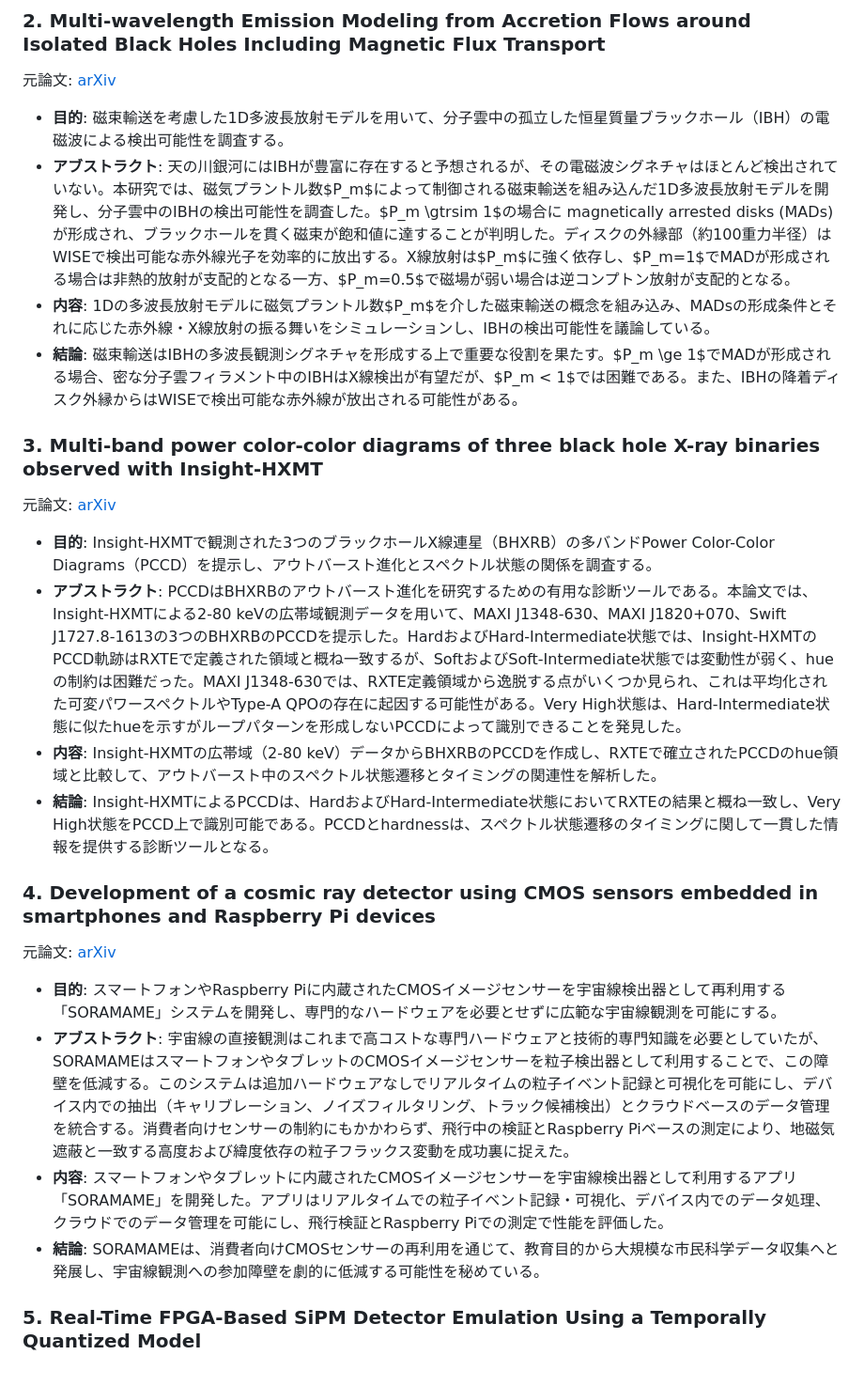
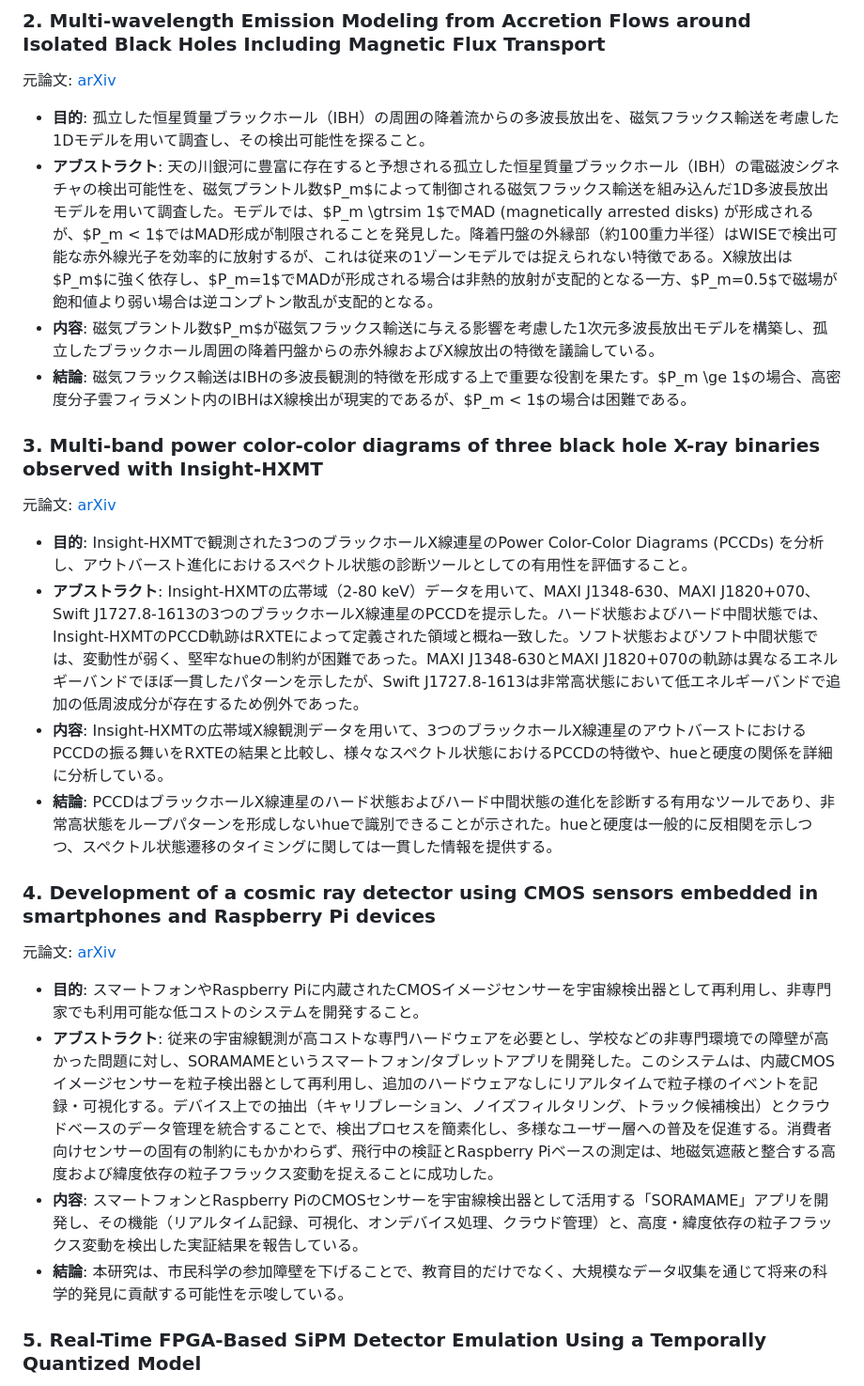
Before and after one commit to 0111kk2/AstroDigest, a Markdown page: docs/data/2026-07-05.md, the part around one of its changes. Shown at 94% size. Drawn GitHub-style.

```diff
--- a/docs/data/2026-07-05.md
+++ b/docs/data/2026-07-05.md
@@ -32,24 +35,24 @@ IceCube検出器は、2026年7月4日07:16:58.19 UTに、宇宙起源である
 
 ### 2. Multi-wavelength Emission Modeling from Accretion Flows around Isolated Black Holes Including Magnetic Flux Transport
 元論文: [arXiv](http://arxiv.org/abs/2606.31477v1)
-- **目的**: 磁束輸送を考慮した1D多波長放射モデルを用いて、分子雲中の孤立した恒星質量ブラックホール（IBH）の電磁波による検出可能性を調査する。
-- **アブストラクト**: 天の川銀河にはIBHが豊富に存在すると予想されるが、その電磁波シグネチャはほとんど検出されていない。本研究では、磁気プラントル数$P_m$によって制御される磁束輸送を組み込んだ1D多波長放射モデルを開発し、分子雲中のIBHの検出可能性を調査した。$P_m \gtrsim 1$の場合に magnetically arrested disks (MADs) が形成され、ブラックホールを貫く磁束が飽和値に達することが判明した。ディスクの外縁部（約100重力半径）はWISEで検出可能な赤外線光子を効率的に放出する。X線放射は$P_m$に強く依存し、$P_m=1$でMADが形成される場合は非熱的放射が支配的となる一方、$P_m=0.5$で磁場が弱い場合は逆コンプトン放射が支配的となる。
-- **内容**: 1Dの多波長放射モデルに磁気プラントル数$P_m$を介した磁束輸送の概念を組み込み、MADsの形成条件とそれに応じた赤外線・X線放射の振る舞いをシミュレーションし、IBHの検出可能性を議論している。
-- **結論**: 磁束輸送はIBHの多波長観測シグネチャを形成する上で重要な役割を果たす。$P_m \ge 1$でMADが形成される場合、密な分子雲フィラメント中のIBHはX線検出が有望だが、$P_m < 1$では困難である。また、IBHの降着ディスク外縁からはWISEで検出可能な赤外線が放出される可能性がある。
+- **目的**: 孤立した恒星質量ブラックホール（IBH）の周囲の降着流からの多波長放出を、磁気フラックス輸送を考慮した1Dモデルを用いて調査し、その検出可能性を探ること。
+- **アブストラクト**: 天の川銀河に豊富に存在すると予想される孤立した恒星質量ブラックホール（IBH）の電磁波シグネチャの検出可能性を、磁気プラントル数$P_m$によって制御される磁気フラックス輸送を組み込んだ1D多波長放出モデルを用いて調査した。モデルでは、$P_m \gtrsim 1$でMAD (magnetically arrested disks) が形成されるが、$P_m < 1$ではMAD形成が制限されることを発見した。降着円盤の外縁部（約100重力半径）はWISEで検出可能な赤外線光子を効率的に放射するが、これは従来の1ゾーンモデルでは捉えられない特徴である。X線放出は$P_m$に強く依存し、$P_m=1$でMADが形成される場合は非熱的放射が支配的となる一方、$P_m=0.5$で磁場が飽和値より弱い場合は逆コンプトン散乱が支配的となる。
+- **内容**: 磁気プラントル数$P_m$が磁気フラックス輸送に与える影響を考慮した1次元多波長放出モデルを構築し、孤立したブラックホール周囲の降着円盤からの赤外線およびX線放出の特徴を議論している。
+- **結論**: 磁気フラックス輸送はIBHの多波長観測的特徴を形成する上で重要な役割を果たす。$P_m \ge 1$の場合、高密度分子雲フィラメント内のIBHはX線検出が現実的であるが、$P_m < 1$の場合は困難である。
 
 ### 3. Multi-band power color-color diagrams of three black hole X-ray binaries observed with Insight-HXMT
 元論文: [arXiv](http://arxiv.org/abs/2606.31289v1)
-- **目的**: Insight-HXMTで観測された3つのブラックホールX線連星（BHXRB）の多バンドPower Color-Color Diagrams（PCCD）を提示し、アウトバースト進化とスペクトル状態の関係を調査する。
-- **アブストラクト**: PCCDはBHXRBのアウトバースト進化を研究するための有用な診断ツールである。本論文では、Insight-HXMTによる2-80 keVの広帯域観測データを用いて、MAXI J1348-630、MAXI J1820+070、Swift J1727.8-1613の3つのBHXRBのPCCDを提示した。HardおよびHard-Intermediate状態では、Insight-HXMTのPCCD軌跡はRXTEで定義された領域と概ね一致するが、SoftおよびSoft-Intermediate状態では変動性が弱く、hueの制約は困難だった。MAXI J1348-630では、RXTE定義領域から逸脱する点がいくつか見られ、これは平均化された可変パワースペクトルやType-A QPOの存在に起因する可能性がある。Very High状態は、Hard-Intermediate状態に似たhueを示すがループパターンを形成しないPCCDによって識別できることを発見した。
-- **内容**: Insight-HXMTの広帯域（2-80 keV）データからBHXRBのPCCDを作成し、RXTEで確立されたPCCDのhue領域と比較して、アウトバースト中のスペクトル状態遷移とタイミングの関連性を解析した。
-- **結論**: Insight-HXMTによるPCCDは、HardおよびHard-Intermediate状態においてRXTEの結果と概ね一致し、Very High状態をPCCD上で識別可能である。PCCDとhardnessは、スペクトル状態遷移のタイミングに関して一貫した情報を提供する診断ツールとなる。
+- **目的**: Insight-HXMTで観測された3つのブラックホールX線連星のPower Color-Color Diagrams (PCCDs) を分析し、アウトバースト進化におけるスペクトル状態の診断ツールとしての有用性を評価すること。
+- **アブストラクト**: Insight-HXMTの広帯域（2-80 keV）データを用いて、MAXI J1348-630、MAXI J1820+070、Swift J1727.8-1613の3つのブラックホールX線連星のPCCDを提示した。ハード状態およびハード中間状態では、Insight-HXMTのPCCD軌跡はRXTEによって定義された領域と概ね一致した。ソフト状態およびソフト中間状態では、変動性が弱く、堅牢なhueの制約が困難であった。MAXI J1348-630とMAXI J1820+070の軌跡は異なるエネルギーバンドでほぼ一貫したパターンを示したが、Swift J1727.8-1613は非常高状態において低エネルギーバンドで追加の低周波成分が存在するため例外であった。
+- **内容**: Insight-HXMTの広帯域X線観測データを用いて、3つのブラックホールX線連星のアウトバーストにおけるPCCDの振る舞いをRXTEの結果と比較し、様々なスペクトル状態におけるPCCDの特徴や、hueと硬度の関係を詳細に分析している。
+- **結論**: PCCDはブラックホールX線連星のハード状態およびハード中間状態の進化を診断する有用なツールであり、非常高状態をループパターンを形成しないhueで識別できることが示された。hueと硬度は一般的に反相関を示しつつ、スペクトル状態遷移のタイミングに関しては一貫した情報を提供する。
 
 ### 4. Development of a cosmic ray detector using CMOS sensors embedded in smartphones and Raspberry Pi devices
 元論文: [arXiv](http://arxiv.org/abs/2607.02106v1)
-- **目的**: スマートフォンやRaspberry Piに内蔵されたCMOSイメージセンサーを宇宙線検出器として再利用する「SORAMAME」システムを開発し、専門的なハードウェアを必要とせずに広範な宇宙線観測を可能にする。
-- **アブストラクト**: 宇宙線の直接観測はこれまで高コストな専門ハードウェアと技術的専門知識を必要としていたが、SORAMAMEはスマートフォンやタブレットのCMOSイメージセンサーを粒子検出器として利用することで、この障壁を低減する。このシステムは追加ハードウェアなしでリアルタイムの粒子イベント記録と可視化を可能にし、デバイス内での抽出（キャリブレーション、ノイズフィルタリング、トラック候補検出）とクラウドベースのデータ管理を統合する。消費者向けセンサーの制約にもかかわらず、飛行中の検証とRaspberry Piベースの測定により、地磁気遮蔽と一致する高度および緯度依存の粒子フラックス変動を成功裏に捉えた。
-- **内容**: スマートフォンやタブレットに内蔵されたCMOSイメージセンサーを宇宙線検出器として利用するアプリ「SORAMAME」を開発した。アプリはリアルタイムでの粒子イベント記録・可視化、デバイス内でのデータ処理、クラウドでのデータ管理を可能にし、飛行検証とRaspberry Piでの測定で性能を評価した。
-- **結論**: SORAMAMEは、消費者向けCMOSセンサーの再利用を通じて、教育目的から大規模な市民科学データ収集へと発展し、宇宙線観測への参加障壁を劇的に低減する可能性を秘めている。
+- **目的**: スマートフォンやRaspberry Piに内蔵されたCMOSイメージセンサーを宇宙線検出器として再利用し、非専門家でも利用可能な低コストのシステムを開発すること。
+- **アブストラクト**: 従来の宇宙線観測が高コストな専門ハードウェアを必要とし、学校などの非専門環境での障壁が高かった問題に対し、SORAMAMEというスマートフォン/タブレットアプリを開発した。このシステムは、内蔵CMOSイメージセンサーを粒子検出器として再利用し、追加のハードウェアなしにリアルタイムで粒子様のイベントを記録・可視化する。デバイス上での抽出（キャリブレーション、ノイズフィルタリング、トラック候補検出）とクラウドベースのデータ管理を統合することで、検出プロセスを簡素化し、多様なユーザー層への普及を促進する。消費者向けセンサーの固有の制約にもかかわらず、飛行中の検証とRaspberry Piベースの測定は、地磁気遮蔽と整合する高度および緯度依存の粒子フラックス変動を捉えることに成功した。
+- **内容**: スマートフォンとRaspberry PiのCMOSセンサーを宇宙線検出器として活用する「SORAMAME」アプリを開発し、その機能（リアルタイム記録、可視化、オンデバイス処理、クラウド管理）と、高度・緯度依存の粒子フラックス変動を検出した実証結果を報告している。
+- **結論**: 本研究は、市民科学の参加障壁を下げることで、教育目的だけでなく、大規模なデータ収集を通じて将来の科学的発見に貢献する可能性を示唆している。
 
 ### 5. Real-Time FPGA-Based SiPM Detector Emulation Using a Temporally Quantized Model
 元論文: [arXiv](http://arxiv.org/abs/2607.00841v1)
```
Also changed, not shown: other parts of docs/data/2026-07-05.md (+31 -28 lines).
